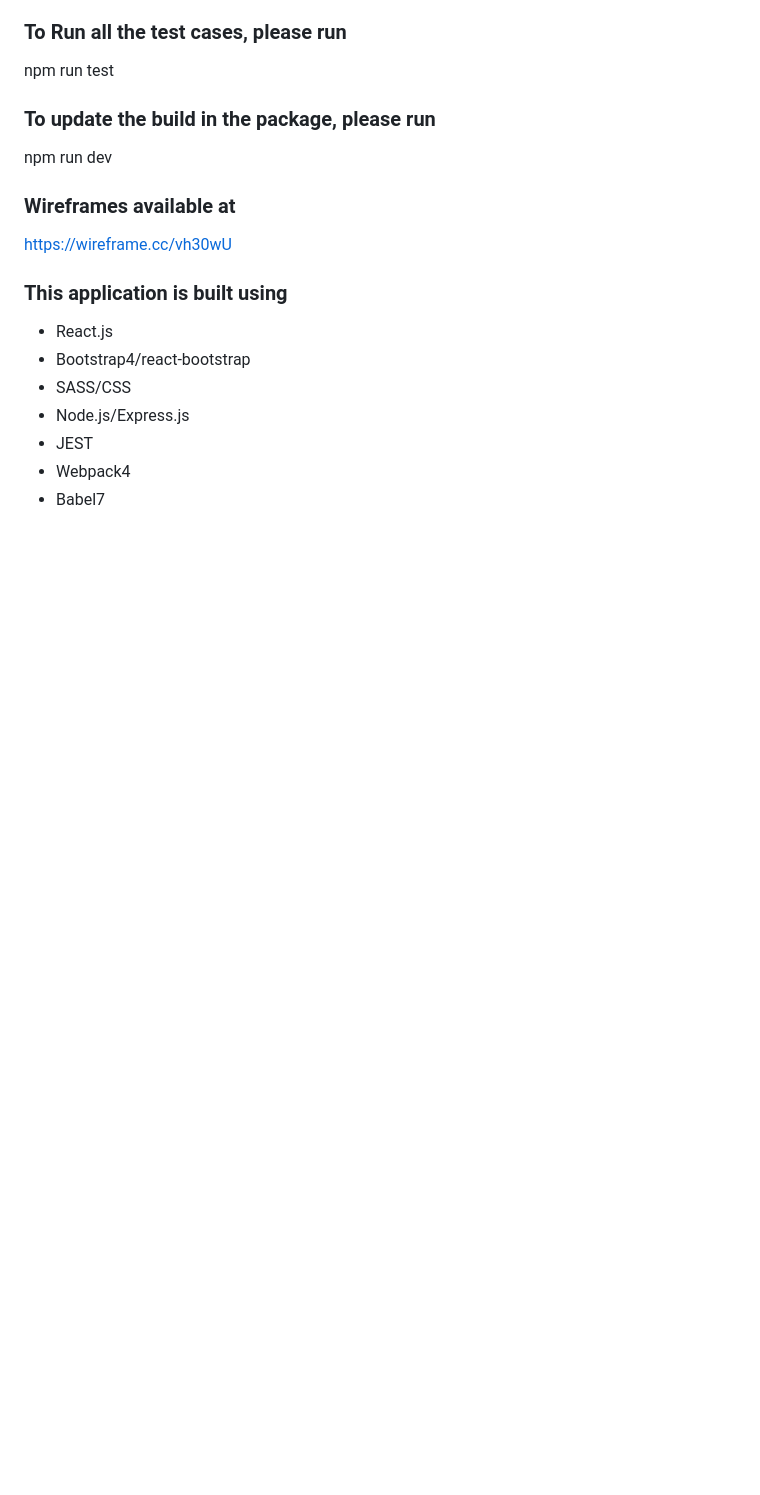
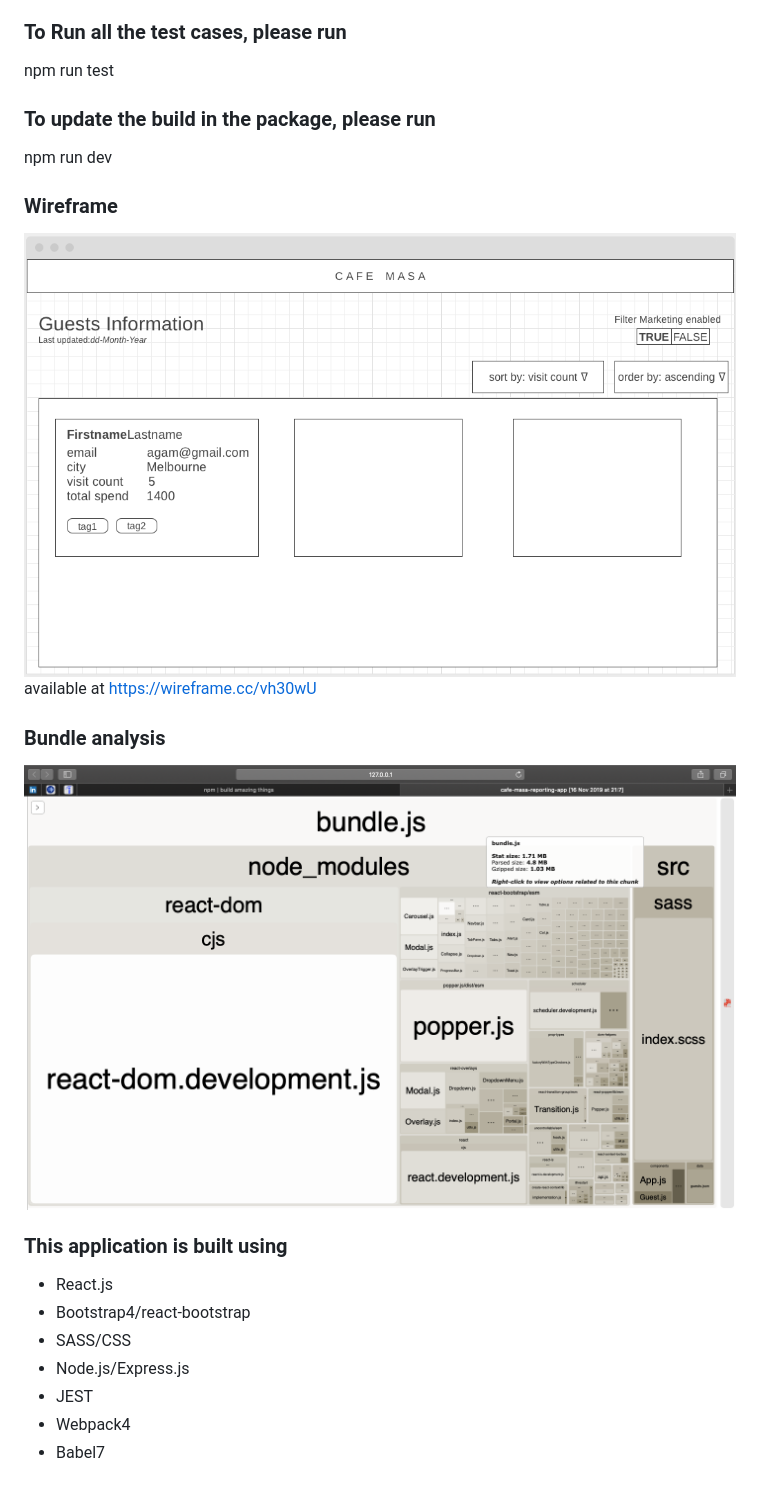
Before and after one commit to navjotsinghcheema/Masa-Guest-Reporting, a Markdown page: README.md, the part around the change. Rendered like a GitHub page; pictures changed too: screenshots_forREADME/bundle-analysis.png (added), screenshots_forREADME/wireframe.png (added); blank space fills up the shorter version.

Commit message:
bundle analysis and README.md update

```diff
--- a/README.md
+++ b/README.md
@@ -12,8 +12,12 @@ npm run test
 ### To update the build in the package, please run
 npm run dev
 
-### Wireframes available at
-https://wireframe.cc/vh30wU
+### Wireframe
+![Repo List](screenshots_forREADME/wireframe.png)
+available at https://wireframe.cc/vh30wU
+
+### Bundle analysis
+![Repo List](screenshots_forREADME/bundle-analysis.png)
 
 ### This application is built using
 - React.js
```
Also changed, not shown: 3 other files.
